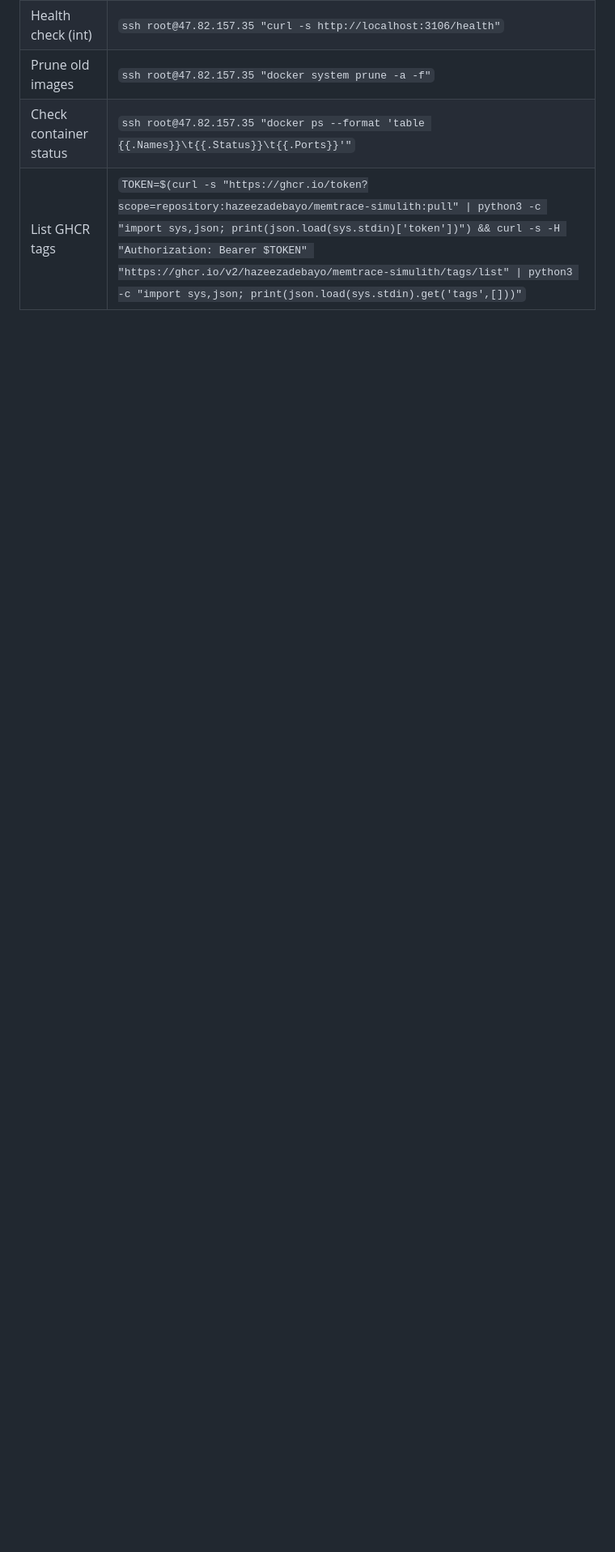
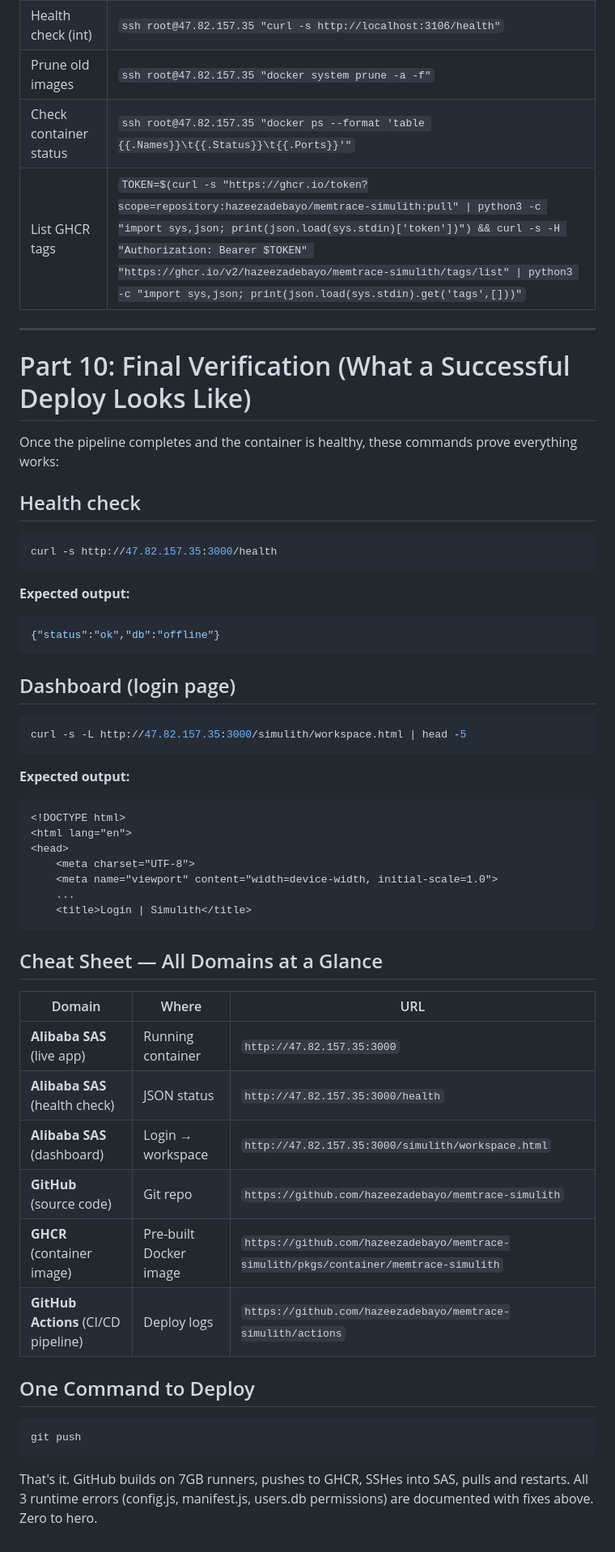
Before and after one commit to hazeezadebayo/memtrace-simulith, a Markdown page: .github/git_workflow.md, the part around the change. Shown at 81% size. Drawn GitHub-style; blank space fills up the shorter version.

Commit message:
Add Part 10: final verification output and cheat sheet to git_workflow.md

````diff
--- a/.github/git_workflow.md
+++ b/.github/git_workflow.md
@@ -539,3 +539,52 @@ Qwen gave a $30 coupon usable for 6 months at $4/mo = $24. Leaves $6 for Qwen AP
 | Prune old images | `ssh root@47.82.157.35 "docker system prune -a -f"` |
 | Check container status | `ssh root@47.82.157.35 "docker ps --format 'table {{.Names}}\t{{.Status}}\t{{.Ports}}'"` |
 | List GHCR tags | `TOKEN=$(curl -s "https://ghcr.io/token?scope=repository:hazeezadebayo/memtrace-simulith:pull" \| python3 -c "import sys,json; print(json.load(sys.stdin)['token'])") && curl -s -H "Authorization: Bearer $TOKEN" "https://ghcr.io/v2/hazeezadebayo/memtrace-simulith/tags/list" \| python3 -c "import sys,json; print(json.load(sys.stdin).get('tags',[]))"` |
+
+---
+
+# Part 10: Final Verification (What a Successful Deploy Looks Like)
+
+Once the pipeline completes and the container is healthy, these commands prove everything works:
+
+## Health check
+```bash
+curl -s http://47.82.157.35:3000/health
+```
+**Expected output:**
+```json
+{"status":"ok","db":"offline"}
+```
+
+## Dashboard (login page)
+```bash
+curl -s -L http://47.82.157.35:3000/simulith/workspace.html | head -5
+```
+**Expected output:**
+```html
+<!DOCTYPE html>
+<html lang="en">
+<head>
+    <meta charset="UTF-8">
+    <meta name="viewport" content="width=device-width, initial-scale=1.0">
+    ...
+    <title>Login | Simulith</title>
+```
+
+## Cheat Sheet — All Domains at a Glance
+
+| Domain | Where | URL |
+|---|---|---|
+| **Alibaba SAS** (live app) | Running container | `http://47.82.157.35:3000` |
+| **Alibaba SAS** (health check) | JSON status | `http://47.82.157.35:3000/health` |
+| **Alibaba SAS** (dashboard) | Login → workspace | `http://47.82.157.35:3000/simulith/workspace.html` |
+| **GitHub** (source code) | Git repo | `https://github.com/hazeezadebayo/memtrace-simulith` |
+| **GHCR** (container image) | Pre-built Docker image | `https://github.com/hazeezadebayo/memtrace-simulith/pkgs/container/memtrace-simulith` |
+| **GitHub Actions** (CI/CD pipeline) | Deploy logs | `https://github.com/hazeezadebayo/memtrace-simulith/actions` |
+
+## One Command to Deploy
+
+```bash
+git push
+```
+
+That's it. GitHub builds on 7GB runners, pushes to GHCR, SSHes into SAS, pulls and restarts. All 3 runtime errors (config.js, manifest.js, users.db permissions) are documented with fixes above. Zero to hero.
````
